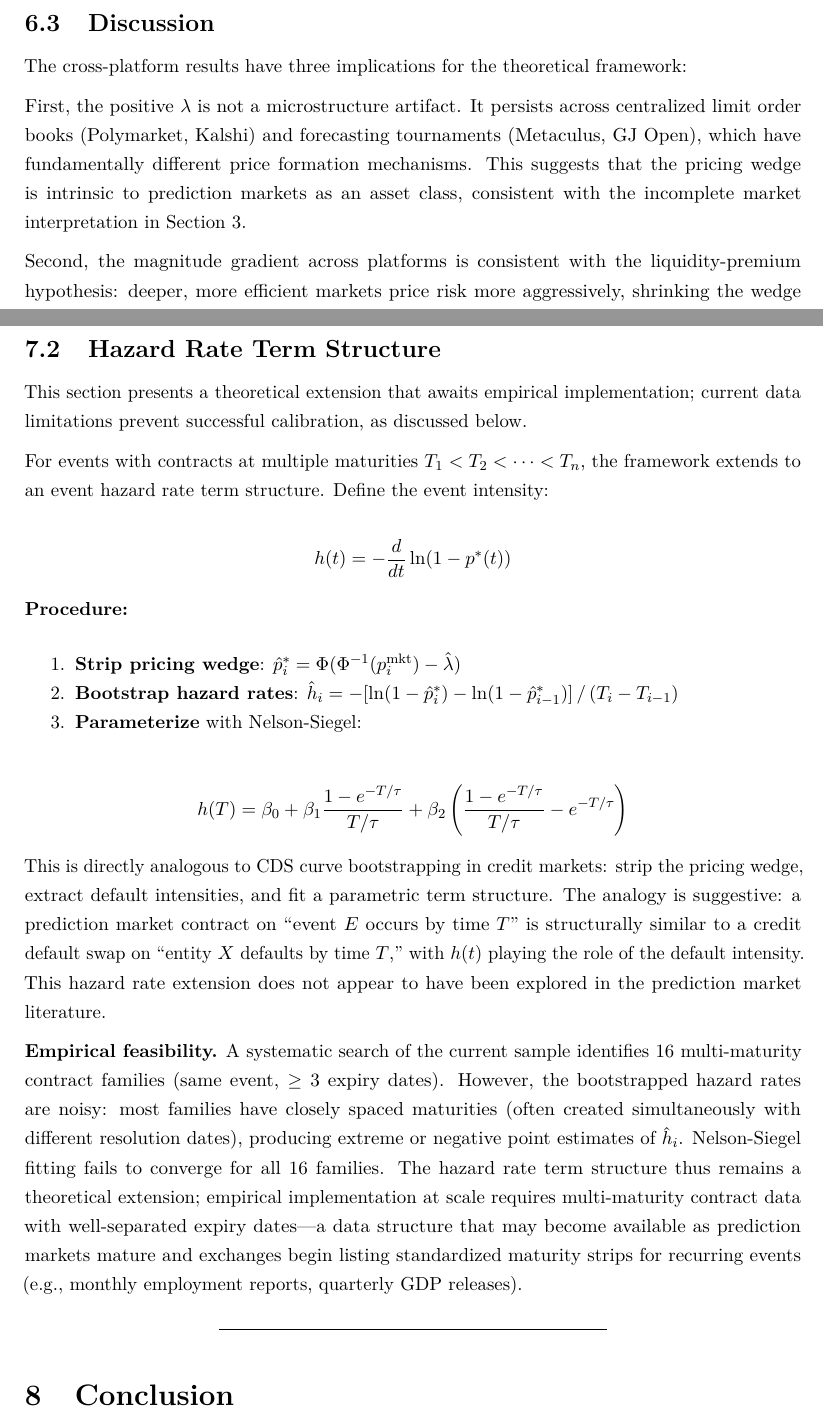
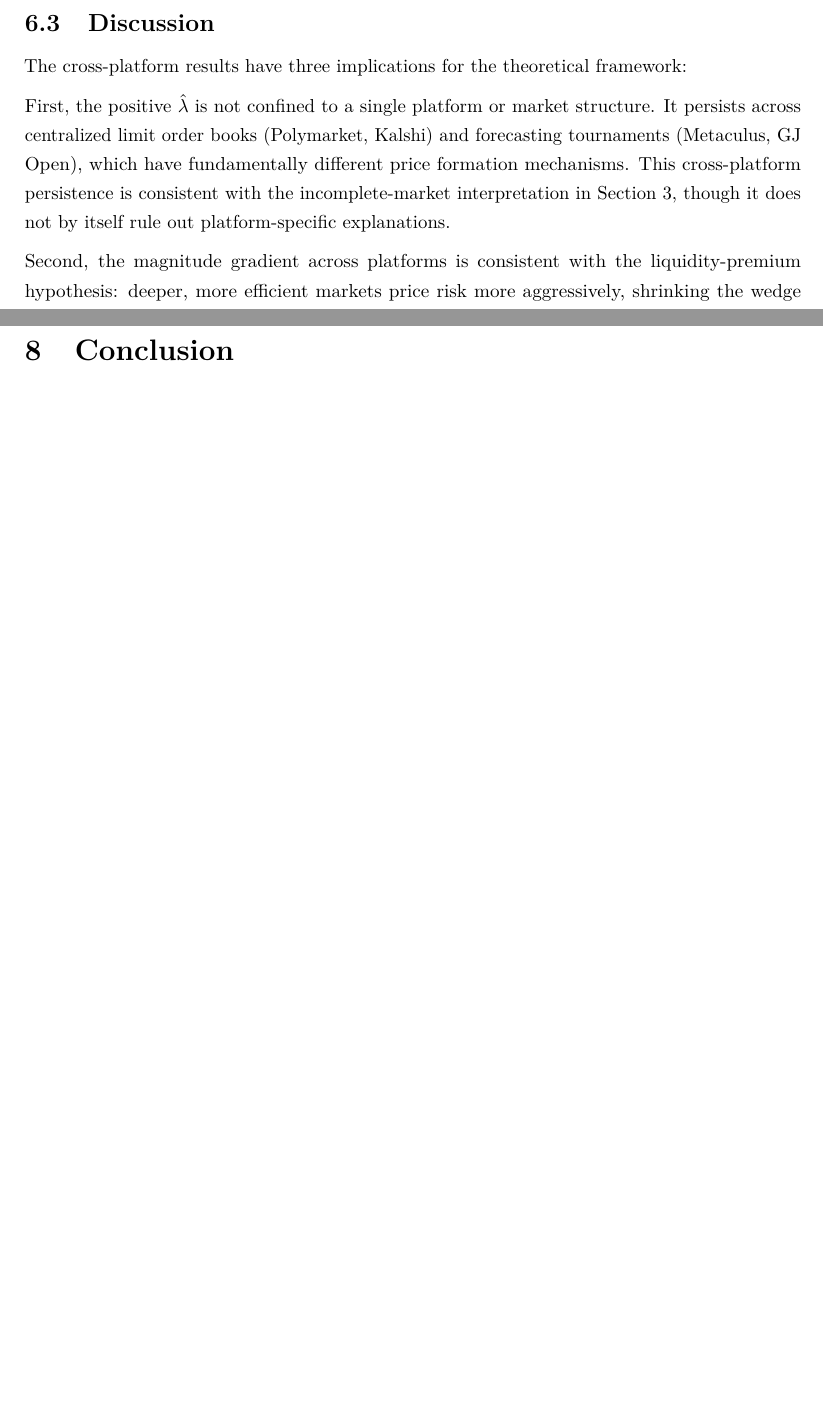
Before and after one commit to YichengYang-Ethan/prediction-market-pricing, a LaTeX paper (paper/paper.tex): two parts of pages 44 and 48 of 58 before the commit and two parts of pages 44 and 48 of 57 after it, joined at a grey line, cut so that both start at the same text, the shorter picture padded with empty space. Compiled offline with pdfLaTeX.

Commit message:
Submission-track cleanup (v10, 57 pages)
- Soften Section 6.3: "not a microstructure artifact / intrinsic" →
  "not confined to a single platform / consistent with incomplete-market
  interpretation, though does not rule out platform-specific explanations"
- Move Section 7.2 (hazard-rate term structure) to appendix placeholder
  — Nelson-Siegel fails to converge on all 16 families, not main-text ready
- 58 → 57 pages

Co-Authored-By: Claude Opus 4.6 (1M context) <noreply@anthropic.com>

```diff
--- a/paper/paper.tex
+++ b/paper/paper.tex
@@ -2035,12 +2035,12 @@ cycle and its aftermath.
 The cross-platform results have three implications for the theoretical
 framework:
 
-First, the positive \(\lambda\) is not a microstructure artifact. It
+First, the positive $\hat\lambda$ is not confined to a single platform or market structure. It
 persists across centralized limit order books (Polymarket, Kalshi) and
 forecasting tournaments (Metaculus, GJ Open), which have fundamentally
-different price formation mechanisms. This suggests that the pricing
-wedge is intrinsic to prediction markets as an asset class, consistent
-with the incomplete market interpretation in Section 3.
+different price formation mechanisms. This cross-platform persistence is consistent
+with the incomplete-market interpretation in Section~3, though it does not by itself rule out
+platform-specific explanations.
 
 Second, the magnitude gradient across platforms is consistent with the
 liquidity-premium hypothesis: deeper, more efficient markets price risk
@@ -2156,58 +2156,9 @@ rather than continuous flow.
 \label{fig:eiv_distribution}
 \end{figure}
 
-\subsection{Hazard Rate Term
-Structure}\label{hazard-rate-term-structure}
-
-This section presents a theoretical extension that awaits empirical
-implementation; current data limitations prevent successful calibration,
-as discussed below.
-
-For events with contracts at multiple maturities
-\(T_1 < T_2 < \cdots < T_n\), the framework extends to an event hazard
-rate term structure. Define the event intensity:
-
-\[h(t) = -\frac{d}{dt}\ln(1 - p^*(t))\]
-
-\textbf{Procedure:}
-
-\begin{enumerate}
-\def\labelenumi{\arabic{enumi}.}
-\tightlist
-\item
-  \textbf{Strip pricing wedge}:
-  \(\hat{p}_i^* = \Phi(\Phi^{-1}(p_i^{\text{mkt}}) - \hat{\lambda})\)
-\item
-  \textbf{Bootstrap hazard rates}:
-  \(\hat{h}_i = -[\ln(1-\hat{p}_i^*) - \ln(1-\hat{p}_{i-1}^*)]\,/\,(T_i - T_{i-1})\)
-\item
-  \textbf{Parameterize} with Nelson-Siegel:
-\end{enumerate}
-
-\[h(T) = \beta_0 + \beta_1 \frac{1-e^{-T/\tau}}{T/\tau} + \beta_2\left(\frac{1-e^{-T/\tau}}{T/\tau} - e^{-T/\tau}\right)\]
-
-This is directly analogous to CDS curve bootstrapping in credit markets:
-strip the pricing wedge, extract default intensities, and fit a
-parametric term structure. The analogy is suggestive: a prediction
-market contract on ``event \(E\) occurs by time \(T\)'' is structurally
-similar to a credit default swap on ``entity \(X\) defaults by time
-\(T\),'' with \(h(t)\) playing the role of the default intensity. This
-hazard rate extension does not appear to have been explored in the
-prediction market literature.
-
-\textbf{Empirical feasibility.} A systematic search of the current
-sample identifies 16 multi-maturity contract families (same event,
-\(\geq 3\) expiry dates). However, the bootstrapped hazard rates are
-noisy: most families have closely spaced maturities (often created
-simultaneously with different resolution dates), producing extreme or
-negative point estimates of \(\hat{h}_i\). Nelson-Siegel fitting fails
-to converge for all 16 families. The hazard rate term structure thus
-remains a theoretical extension; empirical implementation at scale
-requires multi-maturity contract data with well-separated expiry
-dates---a data structure that may become available as prediction markets
-mature and exchanges begin listing standardized maturity strips for
-recurring events (e.g., monthly employment reports, quarterly GDP
-releases).
+% Section 7.2 (Hazard Rate Term Structure) moved to Appendix B.
+% The extension awaits empirical implementation; Nelson-Siegel fitting
+% fails to converge on current multi-maturity data (16 families tested).
 
 \begin{center}\rule{0.5\linewidth}{0.5pt}\end{center}
 
```
Also changed, not shown: paper/paper.tex (2 more changed lines).
